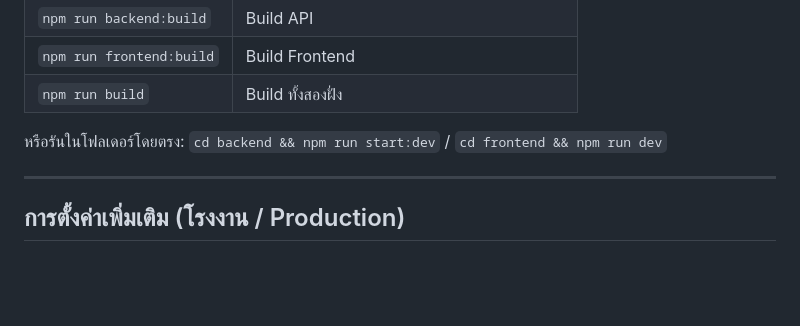
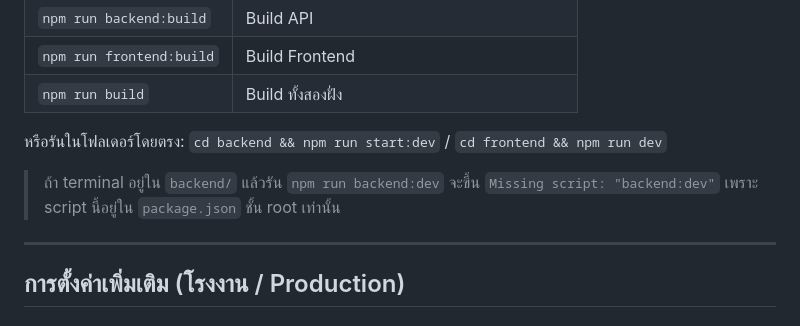
Before and after one commit to jayiexpert-max/visual_location_version-vite.js, a Markdown page: docs/RUN_GUIDE.md, the part around the change. GitHub-like rendering; blank space fills up the shorter version.

```diff
--- a/docs/RUN_GUIDE.md
+++ b/docs/RUN_GUIDE.md
@@ -296,6 +296,9 @@ docker compose down -v
 
 หรือรันในโฟลเดอร์โดยตรง: `cd backend && npm run start:dev` / `cd frontend && npm run dev`
 
+> ถ้า terminal อยู่ใน `backend/` แล้วรัน `npm run backend:dev` จะขึ้น `Missing script: "backend:dev"`
+> เพราะ script นี้อยู่ใน `package.json` ชั้น root เท่านั้น
+
 ---
 
 ## การตั้งค่าเพิ่มเติม (โรงงาน / Production)
```
Also changed, not shown: README.md (+14 -0 lines).
